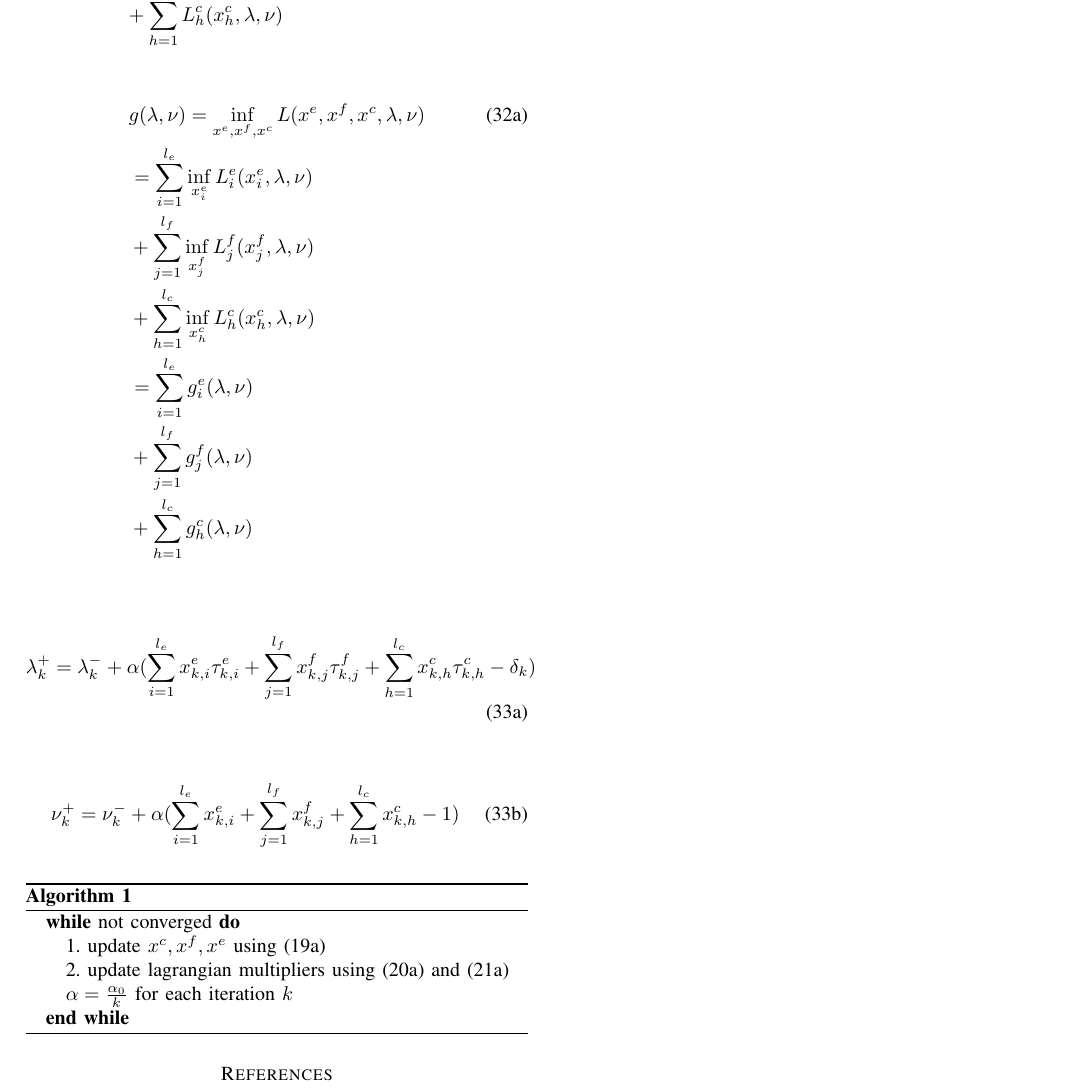
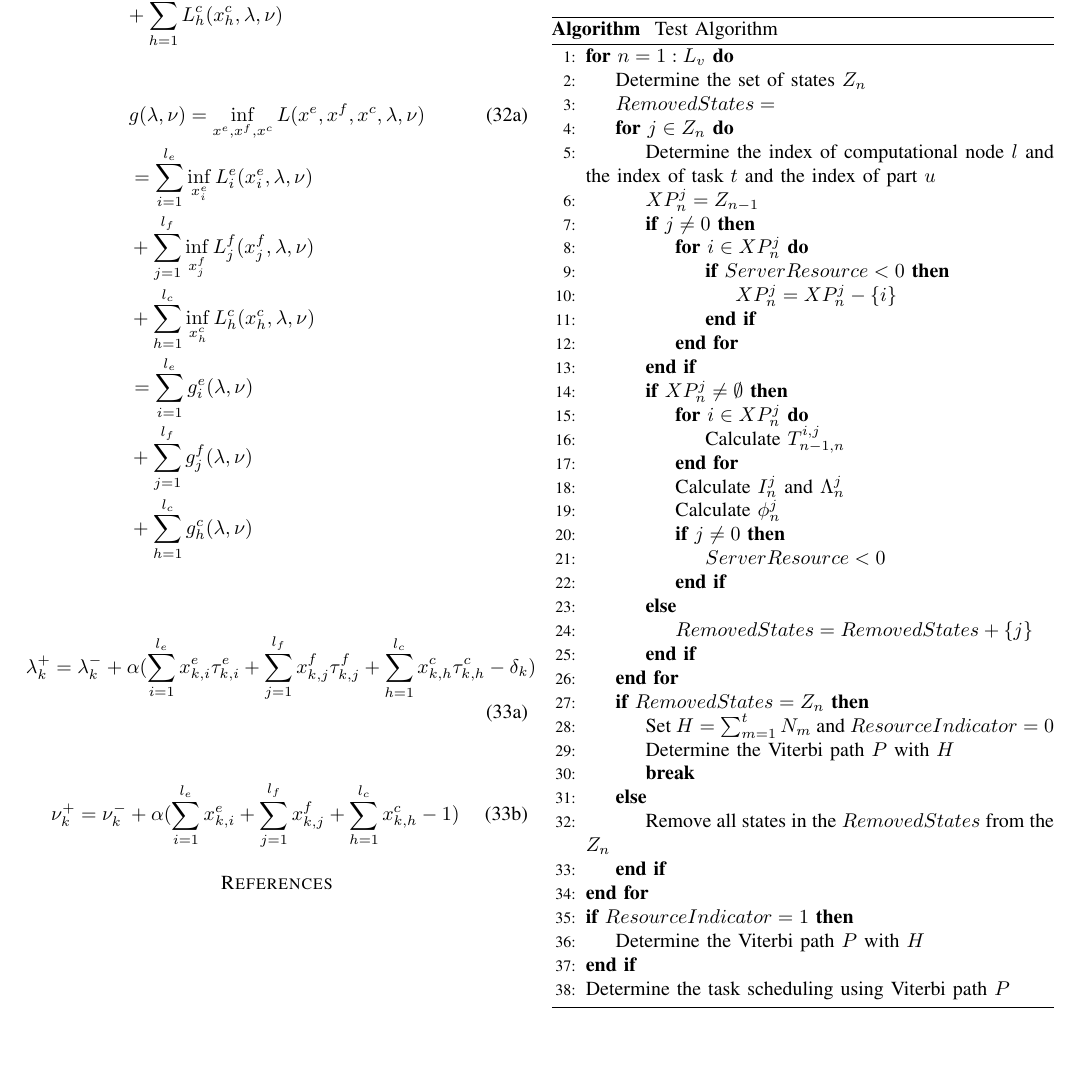
Before and after one commit to momaee/Latex, a LaTeX paper (1.tex): part of page 5 of 5, cut so that both start at the same text, the shorter picture padded with empty space. Compiled offline with pdfLaTeX.

Commit message:
adding heuristic

```diff
--- a/1.tex
+++ b/1.tex
@@ -3,10 +3,14 @@
 % The preceding line is only needed to identify funding in the first footnote. If that is unneeded, please comment it out.
 \usepackage{cite}
 \usepackage{amsmath,amssymb,amsfonts}
-\usepackage{algorithmic}
+\usepackage{algorithmicx}
 \usepackage{graphicx}
 \usepackage{textcomp}
 \usepackage{algorithm}
+\usepackage{algpseudocode}
+\renewcommand{\algorithmicrequire}{\textbf{Input:}}
+\renewcommand{\algorithmicensure}{\textbf{Output:}}
+\def\NoNumber#1{{\def\alglinenumber##1{}\State #1}\addtocounter{ALG@line}{-1}}
 \def\BibTeX{{\rm B\kern-.05em{\sc i\kern-.025em b}\kern-.08em
   T\kern-.1667em\lower.7ex\hbox{E}\kern-.125emX}}
 \begin{document}
@@ -458,16 +462,60 @@
     \end{subequations}
 
     \begin{algorithm}
-      \caption{}
-      \begin{algorithmic}
-        \WHILE{not converged}
-        1. update $x^c, x^f, x^e$ using (19a) \newline
-        2. update lagrangian multipliers using (20a) and (21a) \newline
-        $\alpha = \frac{\alpha_0}{k}$ for each iteration $k$
-        \ENDWHILE
-      \end{algorithmic}
+    \renewcommand{\thealgorithm}{}
+    \caption{Test Algorithm}\label{euclid}
+    \begin{algorithmic}[1]
+      % \Procedure{Euclid}{$a,b$}\Comment{The g.c.d. of a and b}
+      %   \State $r\gets a\bmod b$
+      %   \While{$r\not=0$}\Comment{We have the answer if r is 0}
+      %   \State $a\gets b$
+      %   \State $b\gets r$
+      %   \State $r\gets a\bmod b$
+      %   \EndWhile\label{euclidendwhile}
+      %   \State \textbf{return} $b$\Comment{The gcd is b}
+      %   \NoNumber{This line will not have a number!}
+      % \EndProcedure
+      \For{$n=1:L_v$}
+        \State{Determine the set of states $Z_n$}
+        \State $RemovedStates={}$
+        \For{$j\in Z_n$}
+          \State{Determine the index of computational node $l$ and the index of task $t$
+          and the index of part $u$}
+          \State $XP_n^j=Z_{n-1}$
+          \If{$j\neq 0$}
+            \For{$i \in XP_n^j$}
+              \If{$ServerResource < 0$}
+                \State $XP_n^j = XP_n^j - \{i\}$
+              \EndIf
+            \EndFor
+          \EndIf
+          \If{$XP_n^j \neq \emptyset$}
+            \For{$i \in XP_n^j$}
+              \State{Calculate $T_{n-1,n}^{i,j}$}
+            \EndFor
+            \State{Calculate $I_n^j$ and $\Lambda_n^j$}
+            \State{Calculate $\phi_n^j$}
+            \If{$j\neq 0$}
+              \State $ServerResource < 0$
+            \EndIf
+          \Else
+            \State $RemovedStates = RemovedStates + \{j\}$
+          \EndIf
+        \EndFor
+        \If{$RemovedStates = Z_n$}
+          \State{Set $H=\sum_{m=1}^{t}{N_m}$ and $ResourceIndicator=0$}
+          \State{Determine the Viterbi path $P$ with $H$}
+          \State\textbf{break}
+        \Else
+            \State{Remove all states in the $RemovedStates$ from the $Z_n$}
+        \EndIf
+      \EndFor
+    \If{$ResourceIndicator = 1$}
+      \State{Determine the Viterbi path $P$ with $H$}
+    \EndIf
+      \State{Determine the task scheduling using Viterbi path $P$}
+    \end{algorithmic}
     \end{algorithm}
-
 
     % \begin{equation}
     %   P_i(u_i) = P_i^{idle} + (P_i^{max} - P_i^{idle}) u_i
```
Also changed, not shown: 1.pdf, 5 other files.
